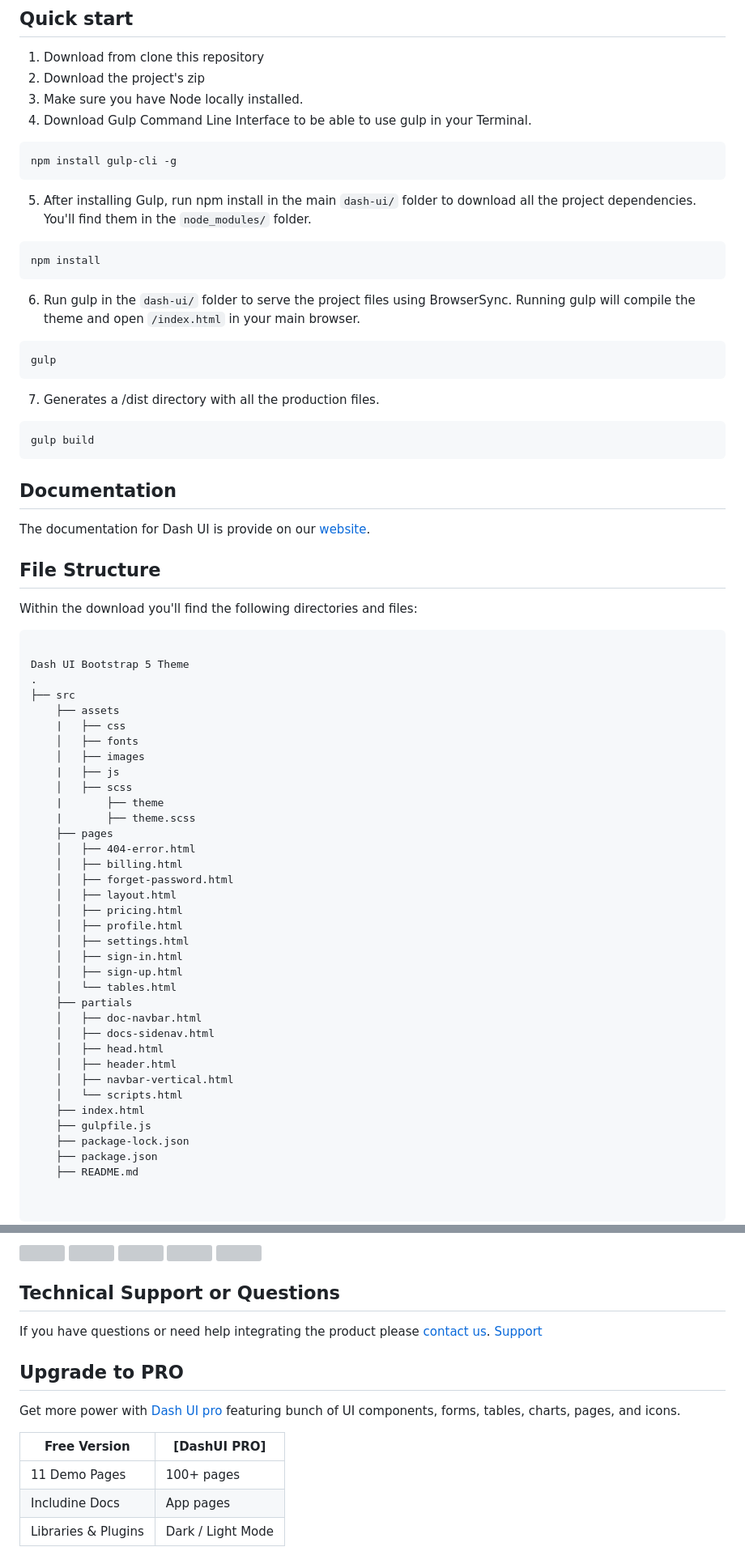
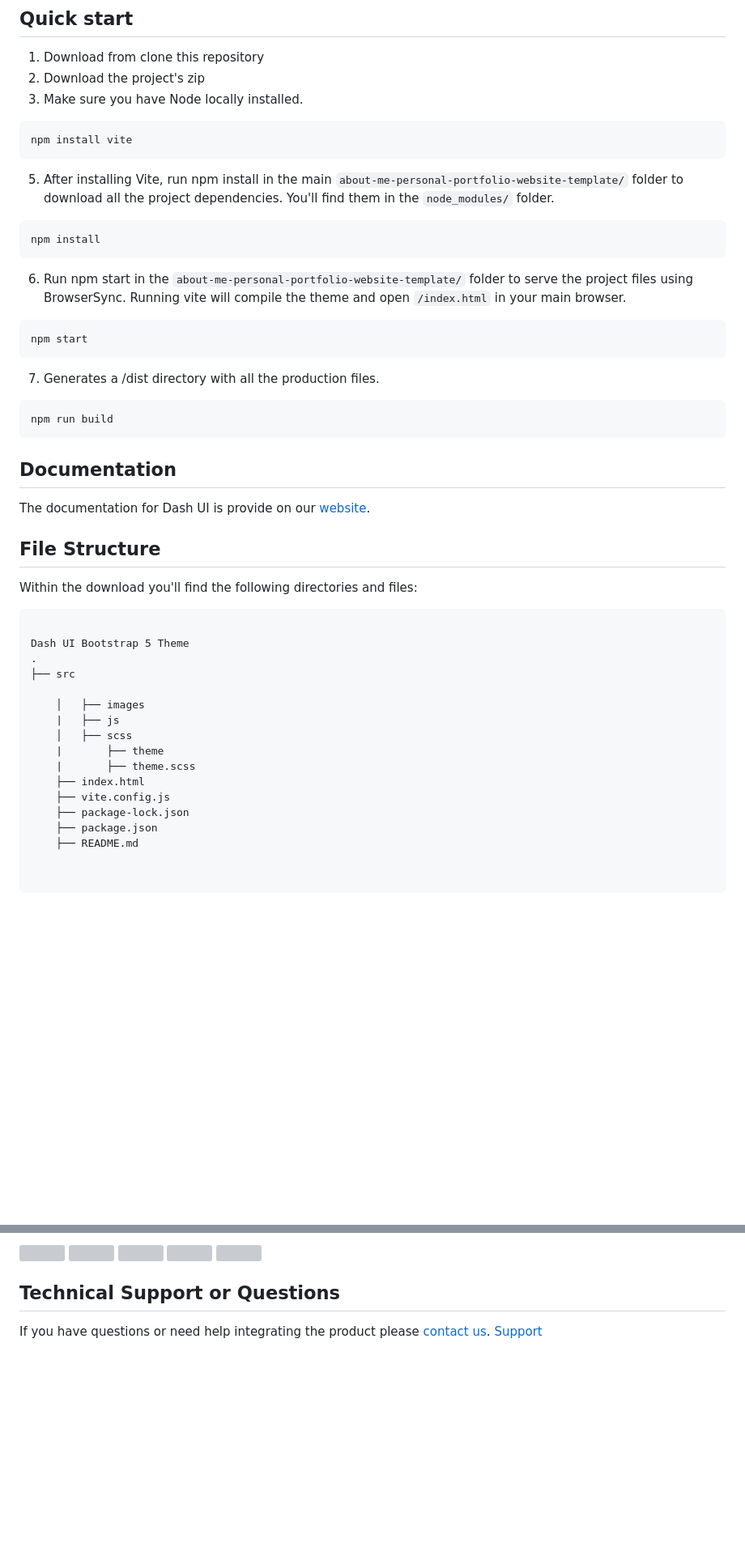
Before and after one commit to easetemplates/about-me-personal-portfolio-website-template, a Markdown page: README.md, 2 parts joined by grey strips. Shown: that part at 81% size. Drawn GitHub-style; blank space fills up the shorter version; grey boxes are pictures that could not be loaded.

Commit message:
updated readmd file

````diff
--- a/README.md
+++ b/README.md
@@ -35,27 +35,27 @@ This product is built using the following widely used technologies:
 1. Download from clone this repository
 2. Download the project's zip
 3. Make sure you have Node locally installed.
-4. Download Gulp Command Line Interface to be able to use gulp in your Terminal.
+
 
 ```
-npm install gulp-cli -g
+npm install vite
 ```
 
-5. After installing Gulp, run npm install in the main `dash-ui/` folder to download all the project dependencies. You'll find them in the `node_modules/` folder.
+5. After installing Vite, run npm install in the main `about-me-personal-portfolio-website-template/` folder to download all the project dependencies. You'll find them in the `node_modules/` folder.
 
 ```
 npm install
 ```
 
-6. Run gulp in the `dash-ui/` folder to serve the project files using BrowserSync. Running gulp will compile the theme and open `/index.html` in your main browser.
+6. Run npm start in the `about-me-personal-portfolio-website-template/` folder to serve the project files using BrowserSync. Running vite will compile the theme and open `/index.html` in your main browser.
 
 ```
-gulp
+npm start
 ```
 7. Generates a /dist directory with all the production files.
 
 ```
-gulp build
+npm run build
 ```
 
 
@@ -72,34 +72,14 @@ Within the download you'll find the following directories and files:
 Dash UI Bootstrap 5 Theme
 .
 ├── src
-    ├── assets
-    |   ├── css
-    │   ├── fonts
+
     │   ├── images
     |   ├── js
     │   ├── scss
     |       ├── theme
     |       ├── theme.scss
-    ├── pages
-    │   ├── 404-error.html
-    │   ├── billing.html
-    │   ├── forget-password.html
-    │   ├── layout.html
-    │   ├── pricing.html
-    │   ├── profile.html
-    │   ├── settings.html
-    │   ├── sign-in.html
-    │   ├── sign-up.html
-    │   └── tables.html
-    ├── partials
-    │   ├── doc-navbar.html
-    │   ├── docs-sidenav.html
-    │   ├── head.html
-    │   ├── header.html
-    │   ├── navbar-vertical.html
-    │   └── scripts.html
     ├── index.html
-    ├── gulpfile.js
+    ├── vite.config.js
     ├── package-lock.json
     ├── package.json
     ├── README.md
@@ -119,14 +99,3 @@ At present, we officially aim to support the last two versions of the following
 
 If you have questions or need help integrating the product please [contact us](https://codescandy.com/contact-us/).
 [Support](https://github.com/codescandy/Dash-UI/discussions)
-
-## Upgrade to PRO
-
-Get more power with [Dash UI pro](https://dashui.codescandy.com/) featuring bunch of UI components, forms, tables, charts, pages, and icons.
-
-
-| Free Version        | [DashUI PRO]
-|---------------------|-------------------------------------------- |
-| 11 Demo Pages       | 100+ pages                                |
-| Includine Docs      | App pages                                           |
-| Libraries & Plugins | Dark / Light Mode                                            |
````
Also changed, not shown: other parts of README.md (+2 -2 lines).
